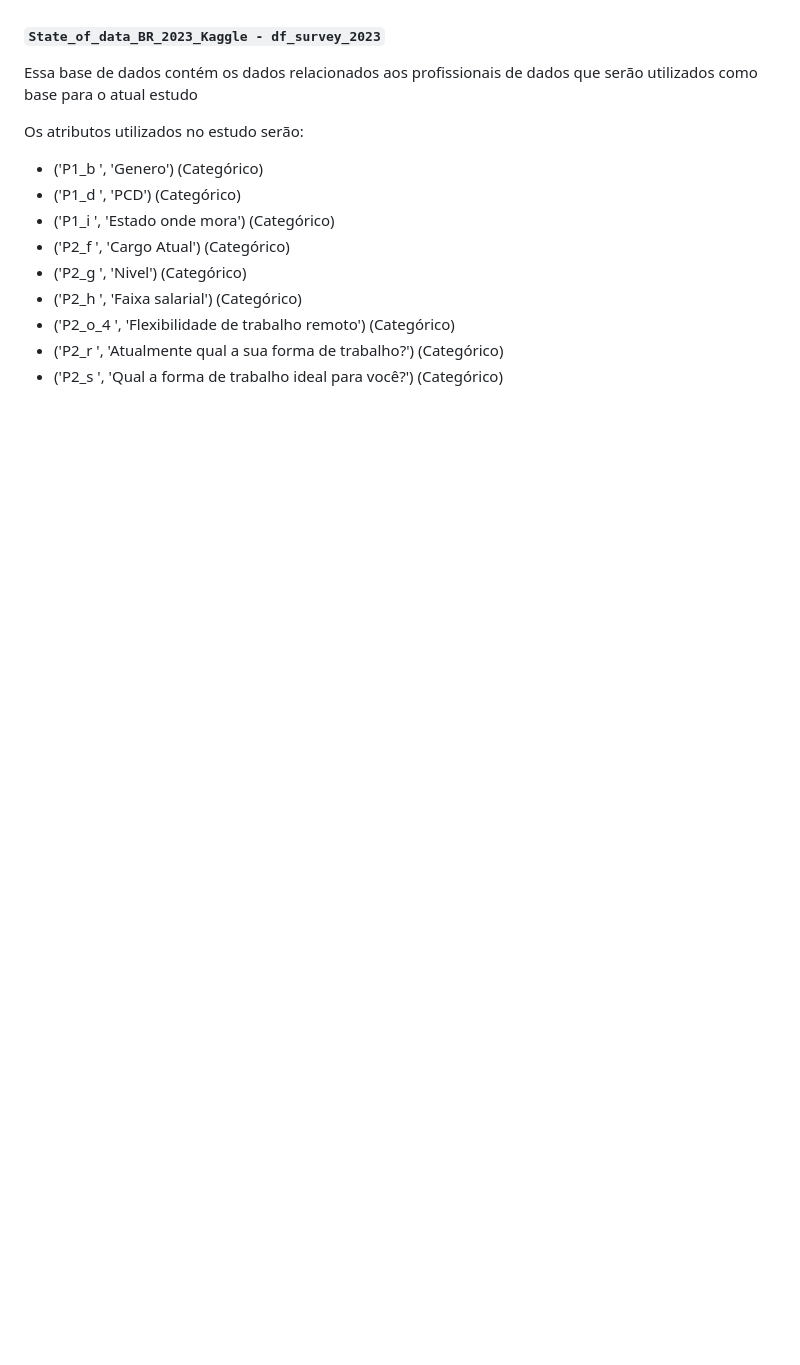
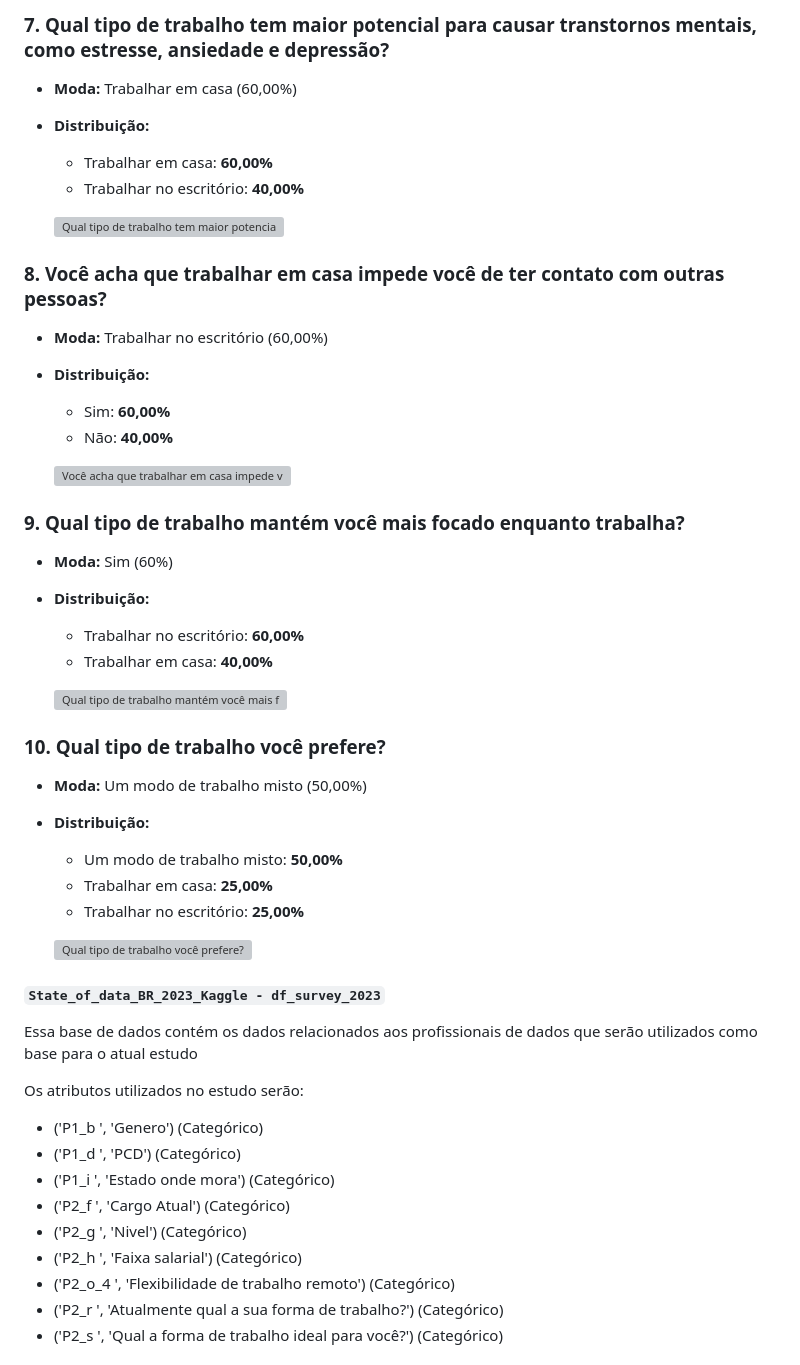
Before and after one commit to mdjunior-afk/Projeto-Regime-de-Trabalho, a Markdown page: docs/report.md, the part around the change printed below. Drawn GitHub-style; blank space fills up the shorter version; grey boxes are pictures that could not be loaded.

```diff
--- a/docs/report.md
+++ b/docs/report.md
@@ -117,3 +195,59 @@ Os atributos que serão utilizados para o estudo:
+### 7. Qual tipo de trabalho tem maior potencial para causar transtornos mentais, como estresse, ansiedade e depressão?
+- **Moda:** Trabalhar em casa (60,00%)
+- **Distribuição:**
+  - Trabalhar em casa: **60,00%**
+  - Trabalhar no escritório: **40,00%**
+
+  ![Qual tipo de trabalho tem maior potencial para causar transtornos mentais, como estresse, ansiedade e depressão?](https://github.com/user-attachments/assets/36678202-95fd-4ffb-8ffd-ea7f64856968)
+
+
+
+
+
+
+
+ ### 8. Você acha que trabalhar em casa impede você de ter contato com outras pessoas?
+- **Moda:** Trabalhar no escritório (60,00%)
+- **Distribuição:**
+  - Sim: **60,00%**
+  - Não: **40,00%**
+
+  ![Você acha que trabalhar em casa impede você de ter contato com outras pessoas?](https://github.com/user-attachments/assets/aff00bfa-074c-45da-a77d-900b2d6115ca)
+
+
+
+
+
+
+
+### 9. Qual tipo de trabalho mantém você mais focado enquanto trabalha?
+- **Moda:** Sim (60%)
+- **Distribuição:**
+  - Trabalhar no escritório: **60,00%**
+  - Trabalhar em casa: **40,00%**
+
+  ![Qual tipo de trabalho mantém você mais focado enquanto trabalha?](https://github.com/user-attachments/assets/c8abd9a1-ae80-488f-b53d-9b274d766337)
+
+
+
+
+
+
+
+### 10. Qual tipo de trabalho você prefere?
+- **Moda:** Um modo de trabalho misto (50,00%)
+- **Distribuição:**
+  - Um modo de trabalho misto: **50,00%**
+  - Trabalhar em casa: **25,00%**
+  - Trabalhar no escritório: **25,00%**
+
+  ![Qual tipo de trabalho você prefere?](https://github.com/user-attachments/assets/ff4e80f8-1e61-452e-9a11-b2a81ccd6594)
+
+
+
+
+
+
 
 #### `State_of_data_BR_2023_Kaggle - df_survey_2023`
 Essa base de dados contém os dados relacionados aos profissionais de dados que serão utilizados como base para o atual estudo
```
Also changed, not shown: other parts of docs/report.md (+78 -0 lines).
